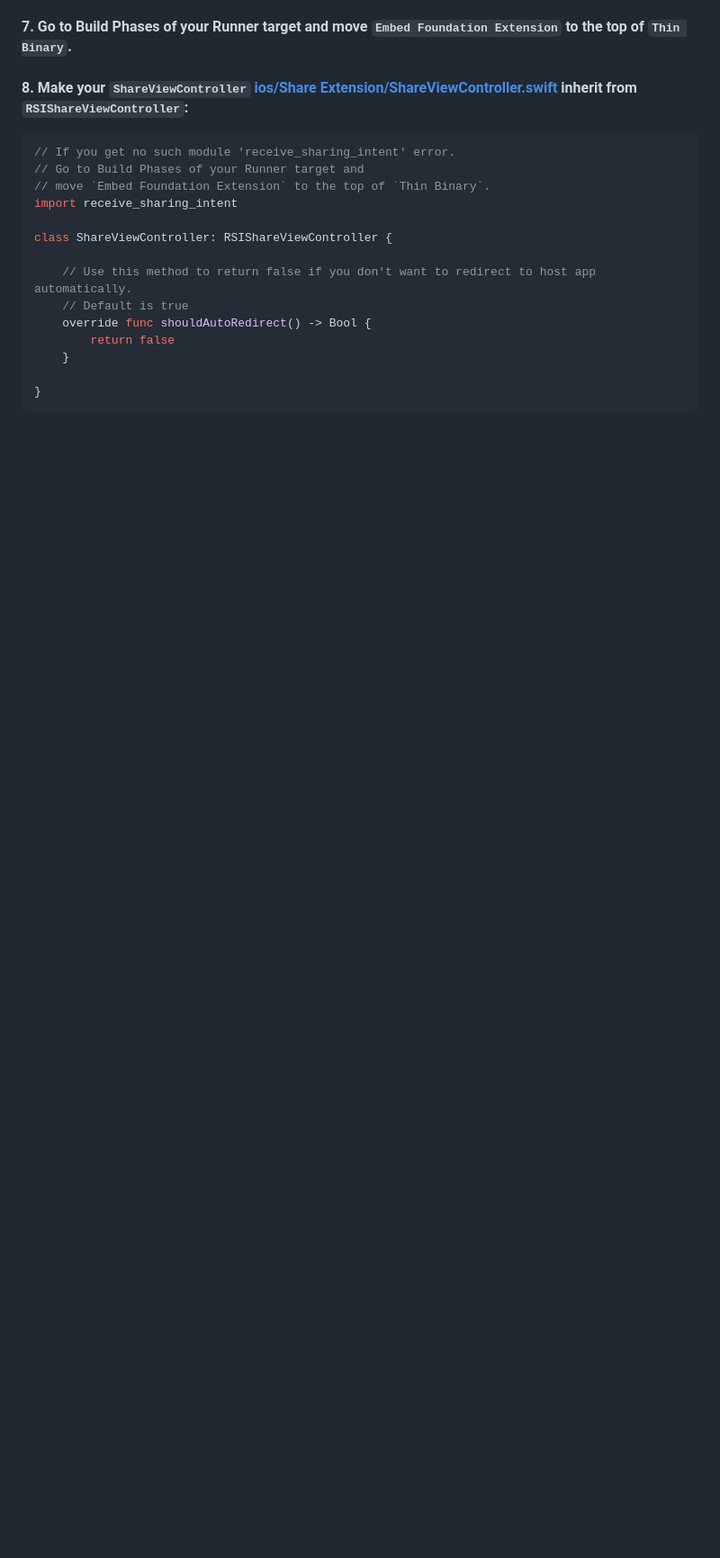
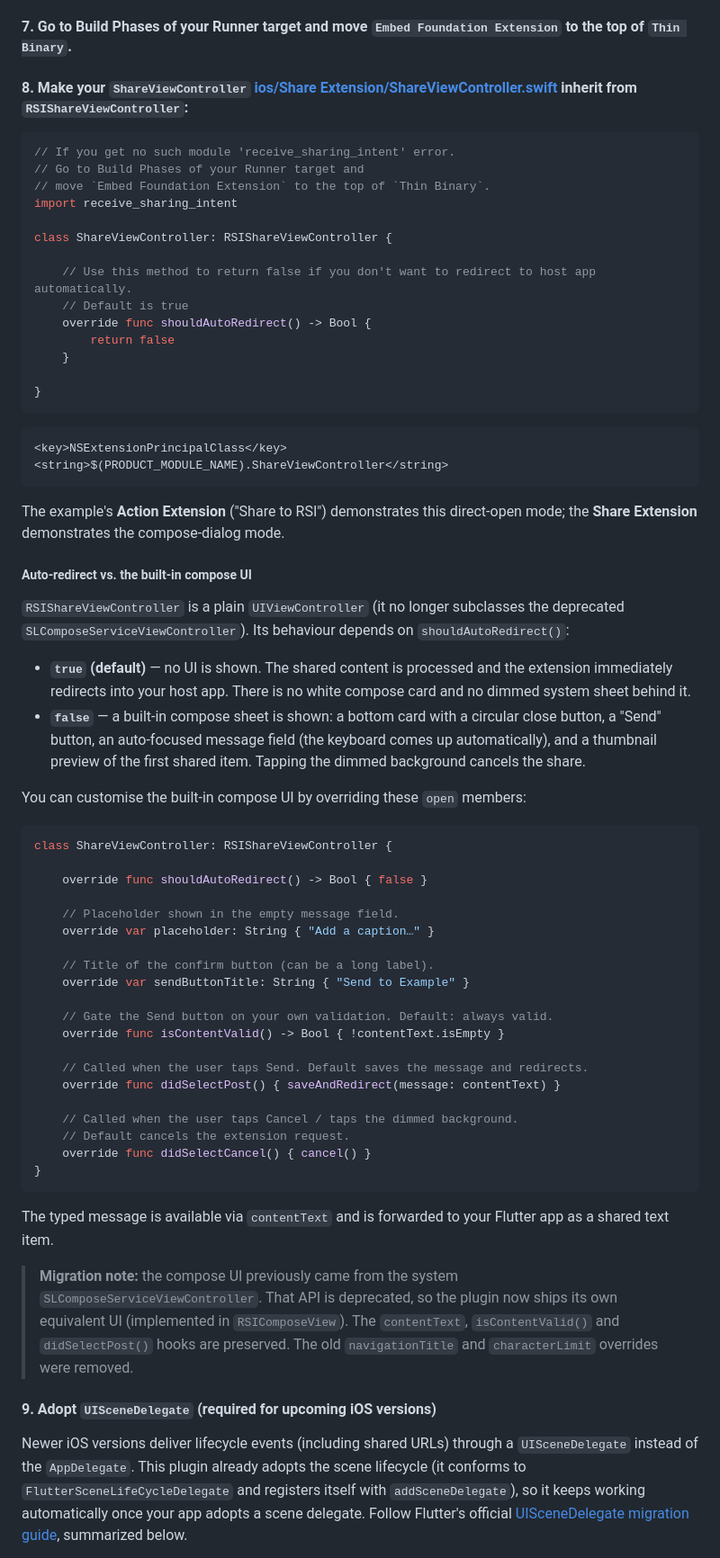
Before and after one commit to KasemJaffer/receive_sharing_intent, a Markdown page: README.md, the part around one of its changes. Shown at 90% size. Drawn GitHub-style; blank space fills up the shorter version.

Commit message:
Update readme and changelog

````diff
--- a/README.md
+++ b/README.md
@@ -260,3 +267,69 @@ class ShareViewController: RSIShareViewController {
 }
 ```
 
+```xml
+<key>NSExtensionPrincipalClass</key>
+<string>$(PRODUCT_MODULE_NAME).ShareViewController</string>
+```
+
+The example's **Action Extension** ("Share to RSI") demonstrates this direct-open
+mode; the **Share Extension** demonstrates the compose-dialog mode.
+
+##### Auto-redirect vs. the built-in compose UI
+
+`RSIShareViewController` is a plain `UIViewController` (it no longer subclasses
+the deprecated `SLComposeServiceViewController`). Its behaviour depends on
+`shouldAutoRedirect()`:
+
+* **`true` (default)** — no UI is shown. The shared content is processed and the
+  extension immediately redirects into your host app. There is no white compose
+  card and no dimmed system sheet behind it.
+* **`false`** — a built-in compose sheet is shown: a bottom card with a circular
+  close button, a "Send" button, an auto-focused message field (the keyboard
+  comes up automatically), and a thumbnail preview of the first shared item.
+  Tapping the dimmed background cancels the share.
+
+You can customise the built-in compose UI by overriding these `open` members:
+
+```swift
+class ShareViewController: RSIShareViewController {
+
+    override func shouldAutoRedirect() -> Bool { false }
+
+    // Placeholder shown in the empty message field.
+    override var placeholder: String { "Add a caption…" }
+
+    // Title of the confirm button (can be a long label).
+    override var sendButtonTitle: String { "Send to Example" }
+
+    // Gate the Send button on your own validation. Default: always valid.
+    override func isContentValid() -> Bool { !contentText.isEmpty }
+
+    // Called when the user taps Send. Default saves the message and redirects.
+    override func didSelectPost() { saveAndRedirect(message: contentText) }
+
+    // Called when the user taps Cancel / taps the dimmed background.
+    // Default cancels the extension request.
+    override func didSelectCancel() { cancel() }
+}
+```
+
+The typed message is available via `contentText` and is forwarded to your Flutter
+app as a shared text item.
+
+> **Migration note:** the compose UI previously came from the system
+> `SLComposeServiceViewController`. That API is deprecated, so the plugin now
+> ships its own equivalent UI (implemented in `RSIComposeView`). The
+> `contentText`, `isContentValid()` and `didSelectPost()` hooks are preserved.
+> The old `navigationTitle` and `characterLimit` overrides were removed.
+
+#### 9. Adopt `UISceneDelegate` (required for upcoming iOS versions)
+
+Newer iOS versions deliver lifecycle events (including shared URLs) through a
+`UISceneDelegate` instead of the `AppDelegate`. This plugin already adopts the
+scene lifecycle (it conforms to `FlutterSceneLifeCycleDelegate` and registers
+itself with `addSceneDelegate`), so it keeps working automatically once your app
+adopts a scene delegate. Follow Flutter's official
+[UISceneDelegate migration guide](https://docs.flutter.dev/release/breaking-changes/uiscenedelegate),
+summarized below.
+
````
Also changed, not shown: other parts of README.md (+69 -22 lines), 1 other file.
